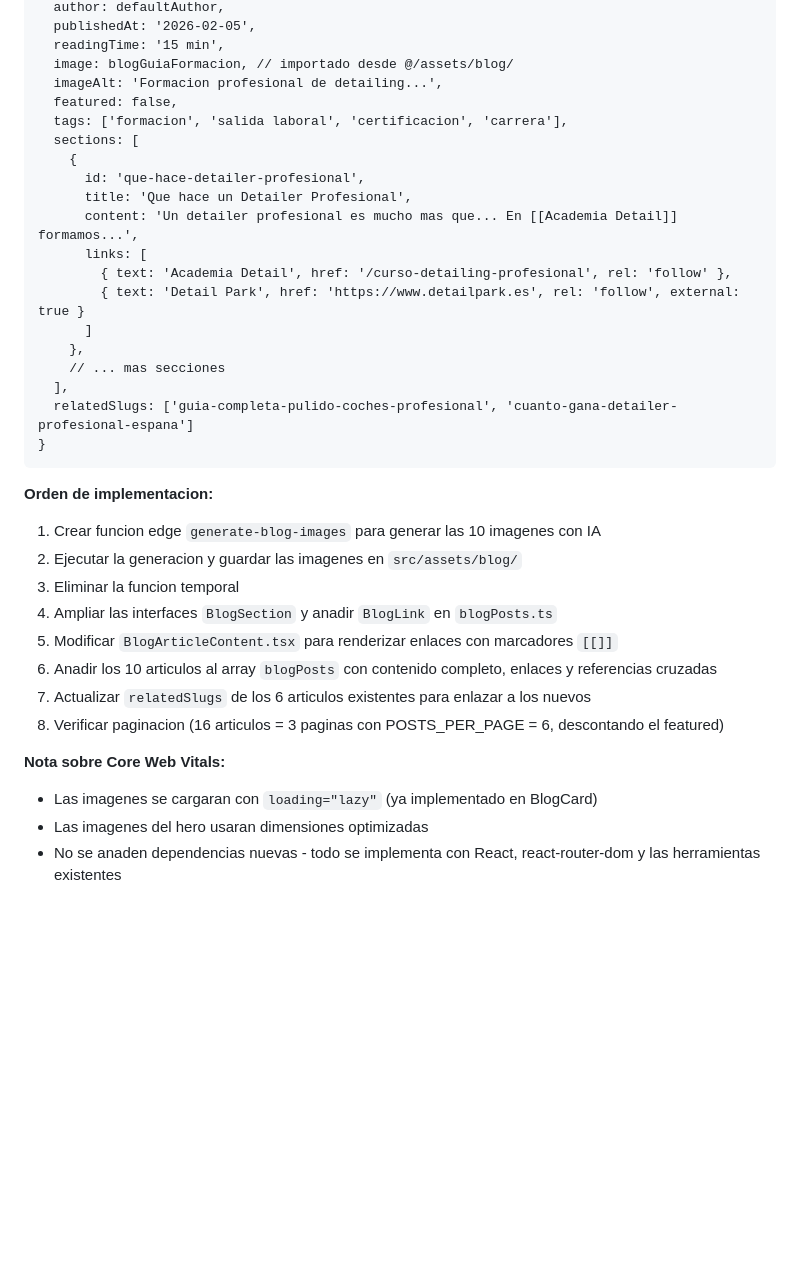
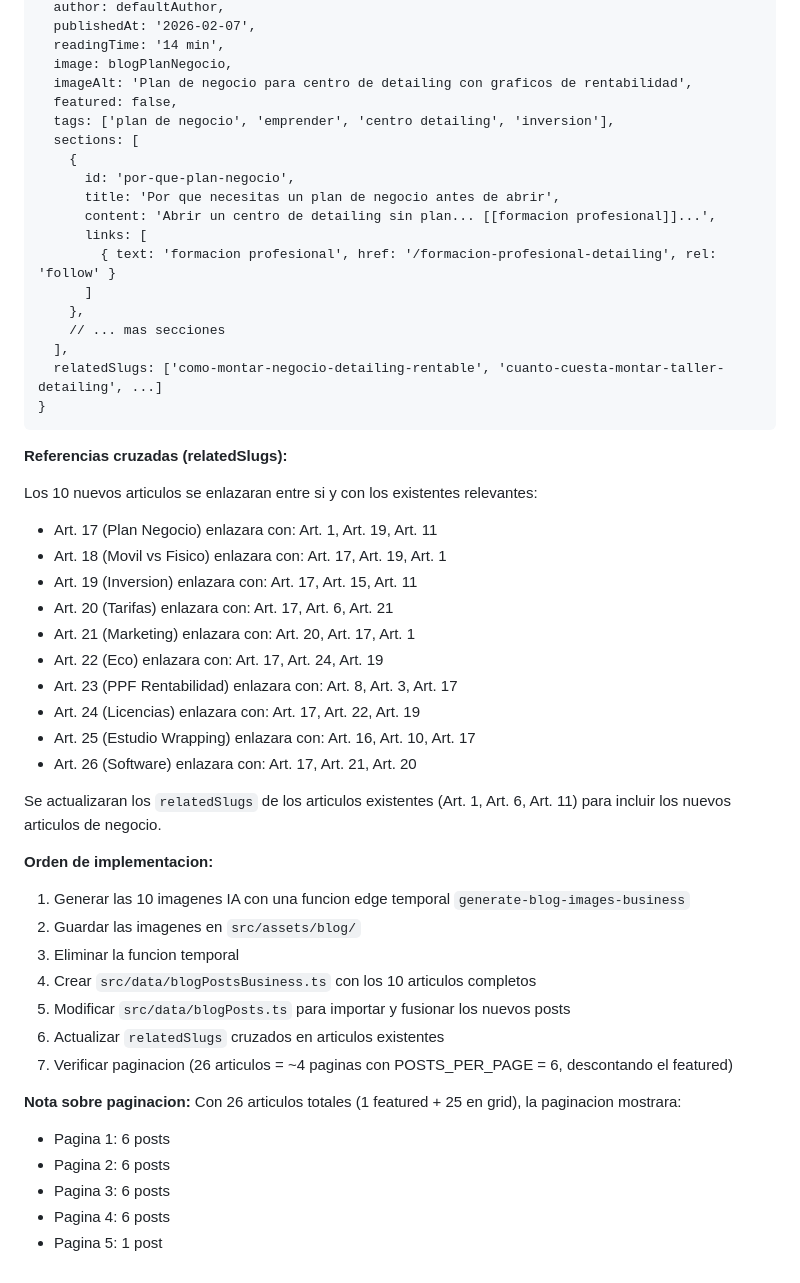
Before and after one commit to sayajin88/academia-detail, a Markdown page: .lovable/plan.md, the part around one of its changes. GitHub-like rendering; blank space fills up the shorter version.

````diff
--- a/.lovable/plan.md
+++ b/.lovable/plan.md
@@ -153,38 +179,55 @@ Todos los articulos incluiran:
   author: defaultAuthor,
-  publishedAt: '2026-02-05',
-  readingTime: '15 min',
-  image: blogGuiaFormacion, // importado desde @/assets/blog/
-  imageAlt: 'Formacion profesional de detailing...',
+  publishedAt: '2026-02-07',
+  readingTime: '14 min',
+  image: blogPlanNegocio,
+  imageAlt: 'Plan de negocio para centro de detailing con graficos de rentabilidad',
   featured: false,
-  tags: ['formacion', 'salida laboral', 'certificacion', 'carrera'],
+  tags: ['plan de negocio', 'emprender', 'centro detailing', 'inversion'],
   sections: [
     {
-      id: 'que-hace-detailer-profesional',
-      title: 'Que hace un Detailer Profesional',
-      content: 'Un detailer profesional es mucho mas que... En [[Academia Detail]] formamos...',
+      id: 'por-que-plan-negocio',
+      title: 'Por que necesitas un plan de negocio antes de abrir',
+      content: 'Abrir un centro de detailing sin plan... [[formacion profesional]]...',
       links: [
-        { text: 'Academia Detail', href: '/curso-detailing-profesional', rel: 'follow' },
-        { text: 'Detail Park', href: 'https://www.detailpark.es', rel: 'follow', external: true }
+        { text: 'formacion profesional', href: '/formacion-profesional-detailing', rel: 'follow' }
       ]
     },
     // ... mas secciones
   ],
-  relatedSlugs: ['guia-completa-pulido-coches-profesional', 'cuanto-gana-detailer-profesional-espana']
+  relatedSlugs: ['como-montar-negocio-detailing-rentable', 'cuanto-cuesta-montar-taller-detailing', ...]
 }
 ```
 
+**Referencias cruzadas (relatedSlugs):**
+
+Los 10 nuevos articulos se enlazaran entre si y con los existentes relevantes:
+- Art. 17 (Plan Negocio) enlazara con: Art. 1, Art. 19, Art. 11
+- Art. 18 (Movil vs Fisico) enlazara con: Art. 17, Art. 19, Art. 1
+- Art. 19 (Inversion) enlazara con: Art. 17, Art. 15, Art. 11
+- Art. 20 (Tarifas) enlazara con: Art. 17, Art. 6, Art. 21
+- Art. 21 (Marketing) enlazara con: Art. 20, Art. 17, Art. 1
+- Art. 22 (Eco) enlazara con: Art. 17, Art. 24, Art. 19
+- Art. 23 (PPF Rentabilidad) enlazara con: Art. 8, Art. 3, Art. 17
+- Art. 24 (Licencias) enlazara con: Art. 17, Art. 22, Art. 19
+- Art. 25 (Estudio Wrapping) enlazara con: Art. 16, Art. 10, Art. 17
+- Art. 26 (Software) enlazara con: Art. 17, Art. 21, Art. 20
+
+Se actualizaran los `relatedSlugs` de los articulos existentes (Art. 1, Art. 6, Art. 11) para incluir los nuevos articulos de negocio.
+
 **Orden de implementacion:**
 
-1. Crear funcion edge `generate-blog-images` para generar las 10 imagenes con IA
-2. Ejecutar la generacion y guardar las imagenes en `src/assets/blog/`
+1. Generar las 10 imagenes IA con una funcion edge temporal `generate-blog-images-business`
+2. Guardar las imagenes en `src/assets/blog/`
 3. Eliminar la funcion temporal
-4. Ampliar las interfaces `BlogSection` y anadir `BlogLink` en `blogPosts.ts`
-5. Modificar `BlogArticleContent.tsx` para renderizar enlaces con marcadores `[[]]`
-6. Anadir los 10 articulos al array `blogPosts` con contenido completo, enlaces y referencias cruzadas
-7. Actualizar `relatedSlugs` de los 6 articulos existentes para enlazar a los nuevos
-8. Verificar paginacion (16 articulos = 3 paginas con POSTS_PER_PAGE = 6, descontando el featured)
+4. Crear `src/data/blogPostsBusiness.ts` con los 10 articulos completos
+5. Modificar `src/data/blogPosts.ts` para importar y fusionar los nuevos posts
+6. Actualizar `relatedSlugs` cruzados en articulos existentes
+7. Verificar paginacion (26 articulos = ~4 paginas con POSTS_PER_PAGE = 6, descontando el featured)
 
-**Nota sobre Core Web Vitals:**
-- Las imagenes se cargaran con `loading="lazy"` (ya implementado en BlogCard)
-- Las imagenes del hero usaran dimensiones optimizadas
-- No se anaden dependencias nuevas - todo se implementa con React, react-router-dom y las herramientas existentes
+**Nota sobre paginacion:**
+Con 26 articulos totales (1 featured + 25 en grid), la paginacion mostrara:
+- Pagina 1: 6 posts
+- Pagina 2: 6 posts
+- Pagina 3: 6 posts
+- Pagina 4: 6 posts
+- Pagina 5: 1 post
````
Also changed, not shown: other parts of .lovable/plan.md (+151 -125 lines).
